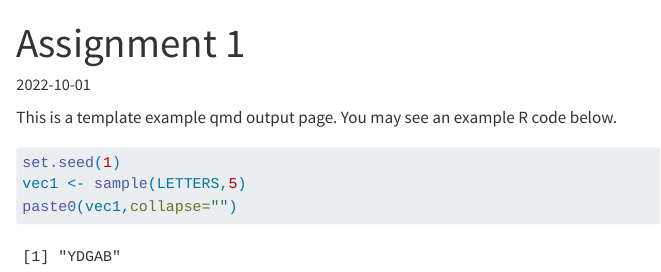
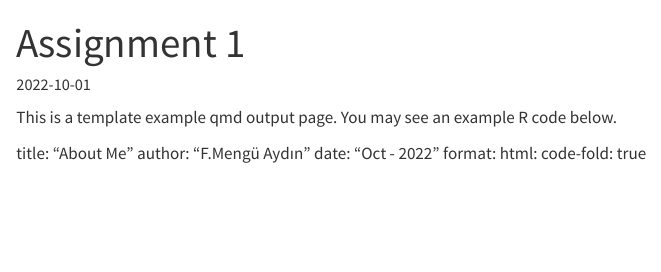
Before and after one commit to pjournal/mef06-thisismengu, a Quarto document (assignment1.qmd): the page in a window 1100 px wide, from its top. Rendered offline with R 4.5, knitr and Pandoc in place of Quarto, with nearby package versions.

Commit message:
Update assignment1.qmd

````diff
--- a/assignment1.qmd
+++ b/assignment1.qmd
@@ -5,8 +5,9 @@ date: "2022-10-01"
 
 This is a template example qmd output page. You may see an example R code below.
 
-```{r}
-set.seed(1)
-vec1 <- sample(LETTERS,5)
-paste0(vec1,collapse="")
-```
+title: "About Me"
+author: "F.Mengü Aydın"
+date: "Oct - 2022"
+format:
+  html:
+    code-fold: true
````
